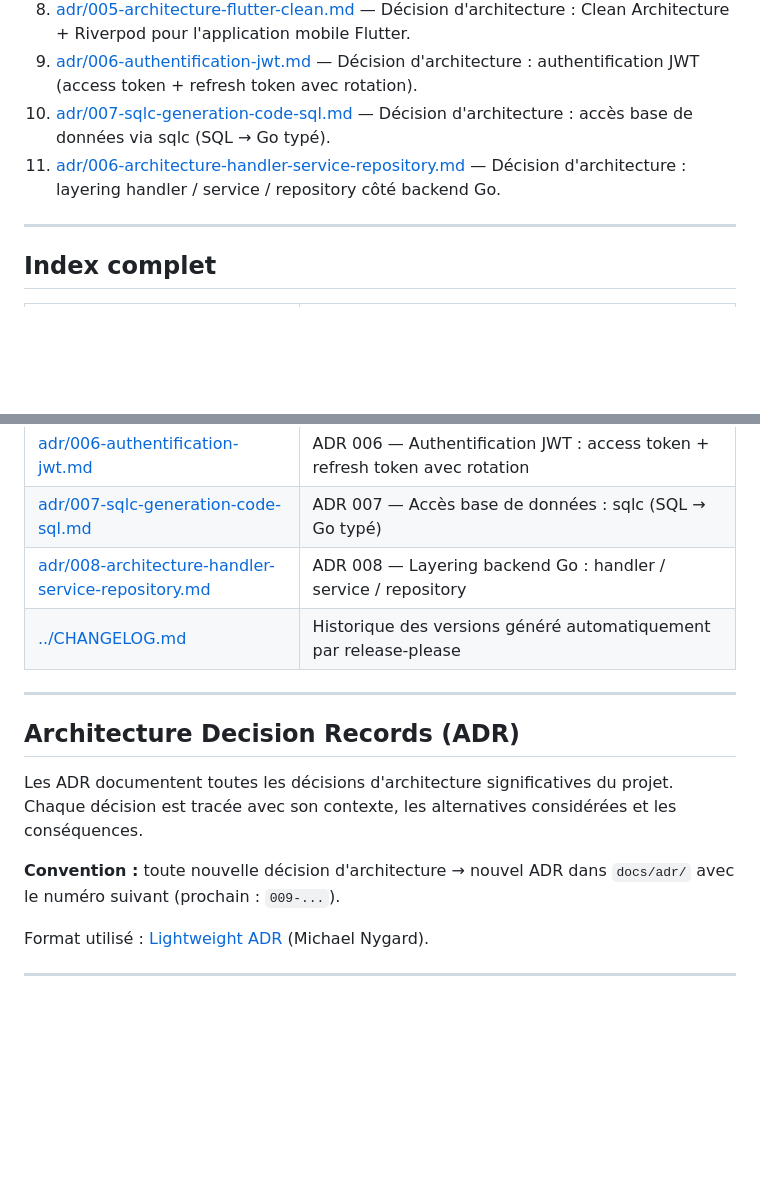
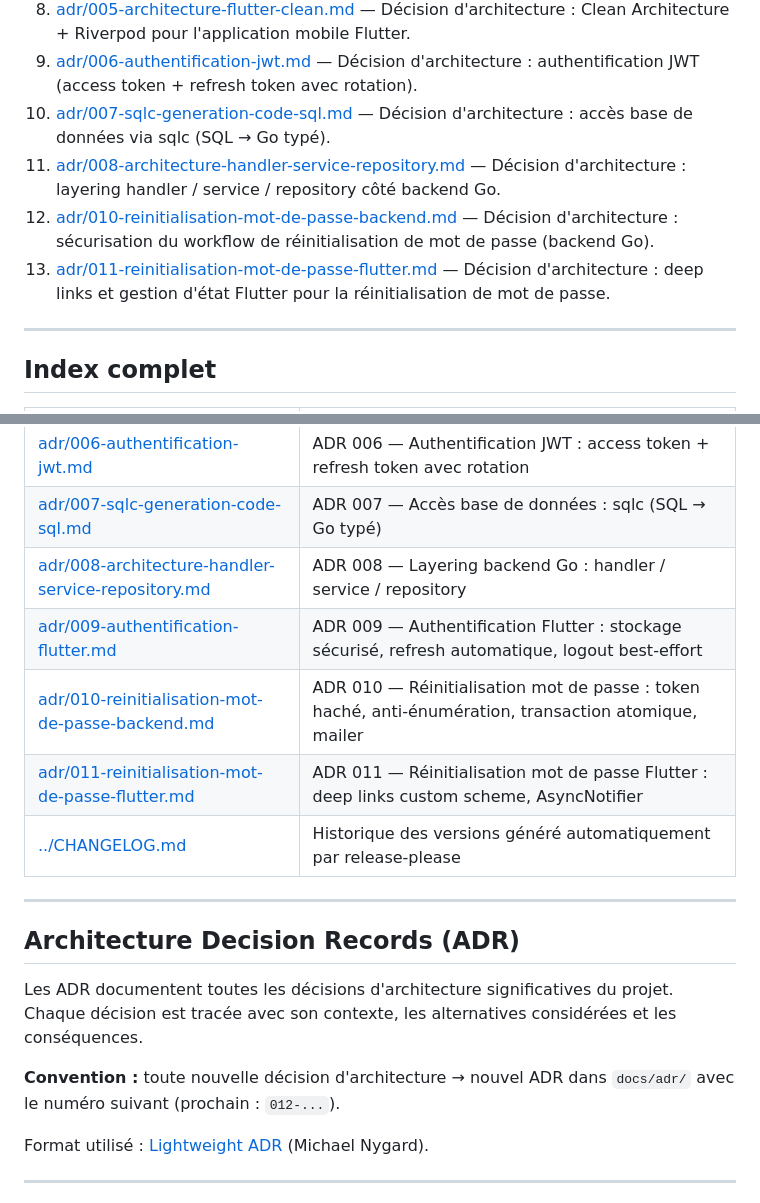
Before and after one commit to LignacAntony/streampulse, a Markdown page: docs/README.md, 2 parts joined by grey strips. GitHub-like rendering; blank space fills up the shorter version.

Commit message:
docs(adr): ajouter les décisions pour la réinitialisation de mot de passe backend et Flutter
Refs: STR-54, STR-58

```diff
--- a/docs/README.md
+++ b/docs/README.md
@@ -18,7 +18,9 @@ souhaitant comprendre l'architecture, l'infrastructure et les décisions prises.
 8. [adr/005-architecture-flutter-clean.md](adr/005-architecture-flutter-clean.md) — Décision d'architecture : Clean Architecture + Riverpod pour l'application mobile Flutter.
 9. [adr/006-authentification-jwt.md](adr/006-authentification-jwt.md) — Décision d'architecture : authentification JWT (access token + refresh token avec rotation).
 10. [adr/007-sqlc-generation-code-sql.md](adr/007-sqlc-generation-code-sql.md) — Décision d'architecture : accès base de données via sqlc (SQL → Go typé).
-11. [adr/006-architecture-handler-service-repository.md](adr/006-architecture-handler-service-repository.md) — Décision d'architecture : layering handler / service / repository côté backend Go.
+11. [adr/008-architecture-handler-service-repository.md](adr/008-architecture-handler-service-repository.md) — Décision d'architecture : layering handler / service / repository côté backend Go.
+12. [adr/010-reinitialisation-mot-de-passe-backend.md](adr/010-reinitialisation-mot-de-passe-backend.md) — Décision d'architecture : sécurisation du workflow de réinitialisation de mot de passe (backend Go).
+13. [adr/011-reinitialisation-mot-de-passe-flutter.md](adr/011-reinitialisation-mot-de-passe-flutter.md) — Décision d'architecture : deep links et gestion d'état Flutter pour la réinitialisation de mot de passe.
 
 ---
 
@@ -37,6 +39,9 @@ souhaitant comprendre l'architecture, l'infrastructure et les décisions prises.
 | [adr/006-authentification-jwt.md](adr/006-authentification-jwt.md) | ADR 006 — Authentification JWT : access token + refresh token avec rotation |
 | [adr/007-sqlc-generation-code-sql.md](adr/007-sqlc-generation-code-sql.md) | ADR 007 — Accès base de données : sqlc (SQL → Go typé) |
 | [adr/008-architecture-handler-service-repository.md](adr/008-architecture-handler-service-repository.md) | ADR 008 — Layering backend Go : handler / service / repository |
+| [adr/009-authentification-flutter.md](adr/009-authentification-flutter.md) | ADR 009 — Authentification Flutter : stockage sécurisé, refresh automatique, logout best-effort |
+| [adr/010-reinitialisation-mot-de-passe-backend.md](adr/010-reinitialisation-mot-de-passe-backend.md) | ADR 010 — Réinitialisation mot de passe : token haché, anti-énumération, transaction atomique, mailer |
+| [adr/011-reinitialisation-mot-de-passe-flutter.md](adr/011-reinitialisation-mot-de-passe-flutter.md) | ADR 011 — Réinitialisation mot de passe Flutter : deep links custom scheme, AsyncNotifier<bool> |
 | [../CHANGELOG.md](../CHANGELOG.md) | Historique des versions généré automatiquement par release-please |
 
 ---
@@ -47,7 +52,7 @@ Les ADR documentent toutes les décisions d'architecture significatives du proje
 Chaque décision est tracée avec son contexte, les alternatives considérées et les conséquences.
 
 **Convention :** toute nouvelle décision d'architecture → nouvel ADR dans `docs/adr/`
-avec le numéro suivant (prochain : `009-...`).
+avec le numéro suivant (prochain : `012-...`).
 
 Format utilisé : [Lightweight ADR](https://cognitect.com/blog/2011/11/15/documenting-architecture-decisions) (Michael Nygard).
 
```
Also changed, not shown: docs/adr/010-reinitialisation-mot-de-passe-backend.md (added, +179 -0 lines), docs/adr/011-reinitialisation-mot-de-passe-flutter.md (added, +209 -0 lines).
